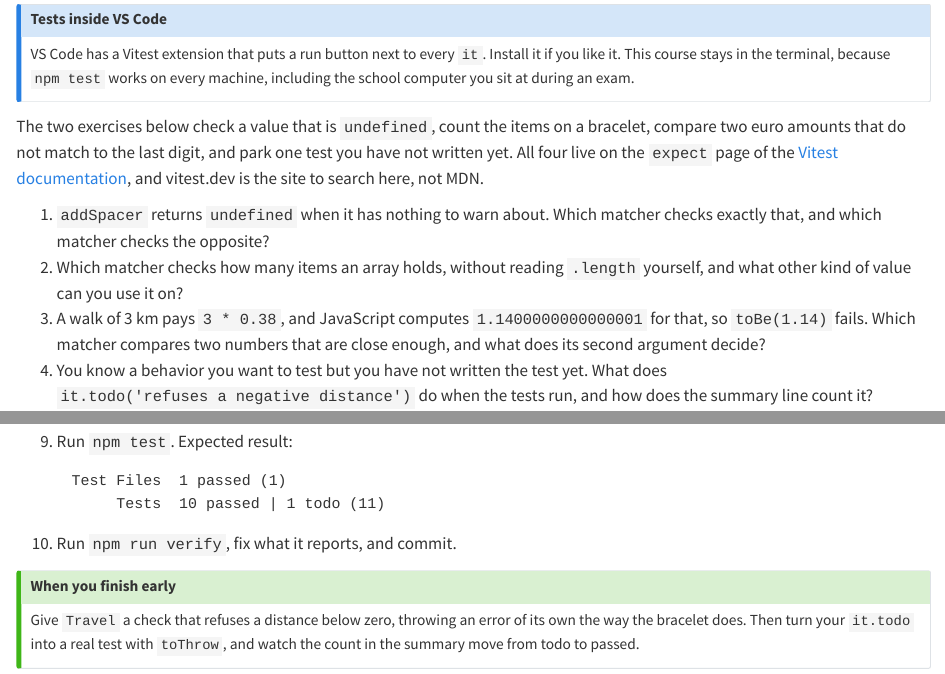
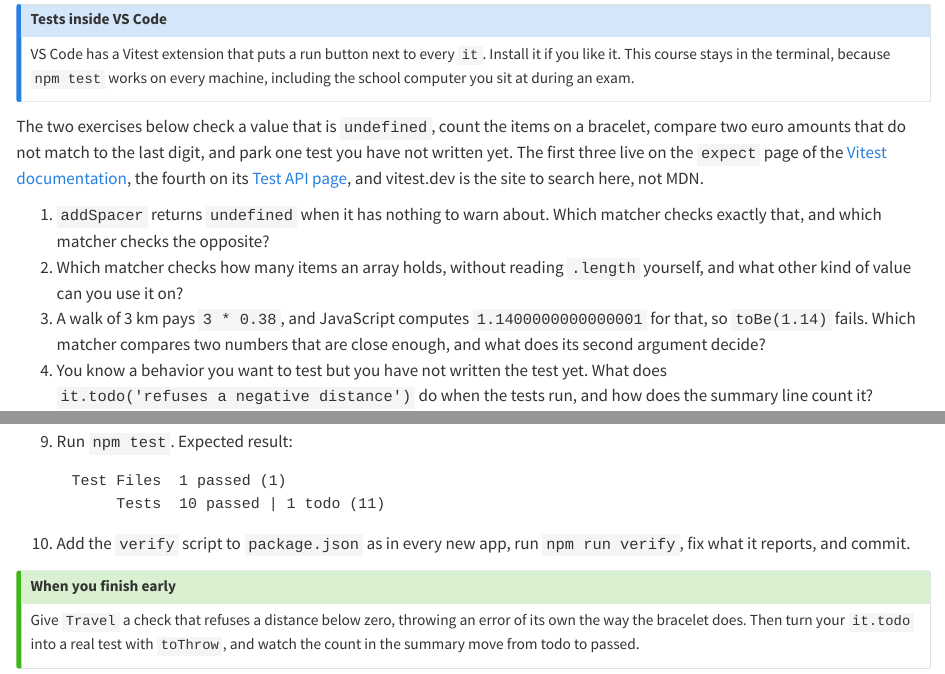
Before and after one commit to rstropek/ddp-ts-oop-course, a Quarto document (0050-testing/0020-vitest.qmd): the page in a window 1100 px wide, from 3360 px down, and a second part further down, joined at a grey line. Rendered offline with R 4.5, knitr and Pandoc in place of Quarto, with nearby package versions.

Commit message:
Part 5: fixes from the student test run (it.todo docs page, verify script in travel-tests, AGENTS.md creation and commit, trimmed Vitest output)
Co-Authored-By: Claude Fable 5 <noreply@anthropic.com>

````diff
--- a/0050-testing/0020-vitest.qmd
+++ b/0050-testing/0020-vitest.qmd
@@ -222,9 +222,10 @@ exam.
 ::: {.research title="Four things this chapter leaves to you"}
 The two exercises below check a value that is `undefined`, count the items on a
 bracelet, compare two euro amounts that do not match to the last digit, and park
-one test you have not written yet. All four live on the `expect` page of the
-[Vitest documentation](https://vitest.dev/api/expect), and vitest.dev is the
-site to search here, not MDN.
+one test you have not written yet. The first three live on the `expect` page
+of the [Vitest documentation](https://vitest.dev/api/expect), the fourth on its
+[Test API page](https://vitest.dev/api/), and vitest.dev is the site to search
+here, not MDN.
 
 1. `addSpacer` returns `undefined` when it has nothing to warn about. Which
    matcher checks exactly that, and which matcher checks the opposite?
@@ -336,7 +337,8 @@ them easy to test.
          Tests  10 passed | 1 todo (11)
    ```
 
-10. Run `npm run verify`, fix what it reports, and commit.
+10. Add the `verify` script to `package.json` as in every new app, run
+    `npm run verify`, fix what it reports, and commit.
 
 ::: {.callout-tip}
 ## When you finish early
````
Also changed, not shown: 0050-testing/0010-why-test.qmd (+1 -1 lines), 0050-testing/0030-verify-and-ci.qmd (+4 -4 lines).
